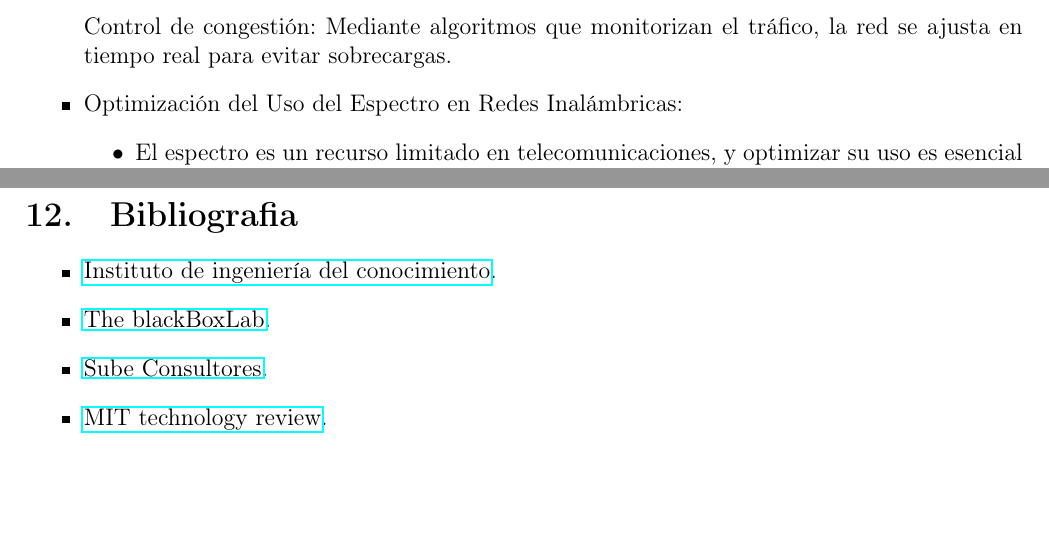
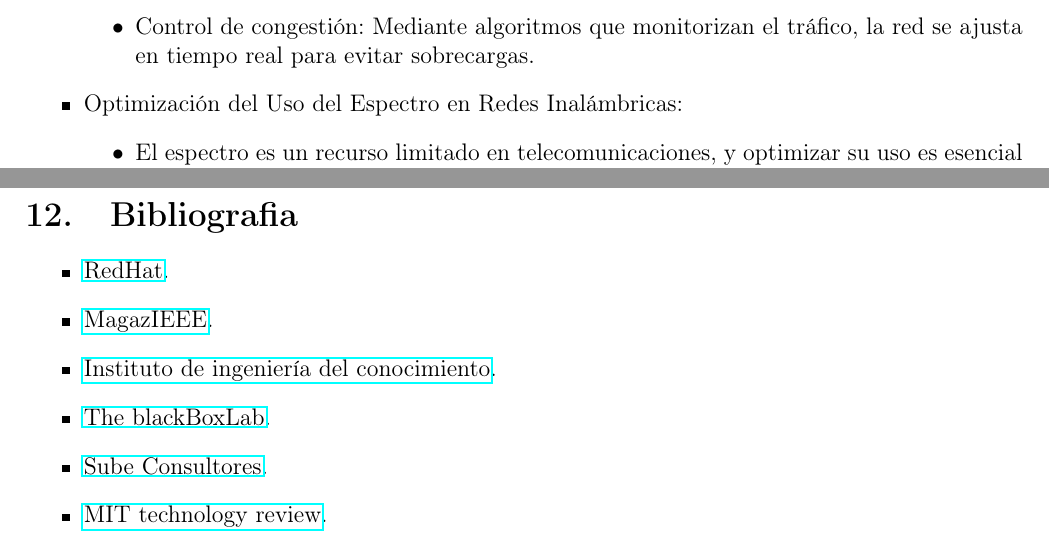
Before and after one commit to Paez11/AI_BigData, a LaTeX document (MDIA/Trabajo Grupal/main.tex): two parts of pages 4 and 9 of 9, joined at a grey line, cut so that both start at the same text, the shorter picture padded with empty space. Compiled offline with pdfLaTeX.

Commit message:
Add files via upload

```diff
--- a/MDIA/Trabajo Grupal/main.tex
+++ b/MDIA/Trabajo Grupal/main.tex
@@ -108,9 +108,10 @@
         sensibles a la latencia, optimizando así la experiencia del usuario.
         \item Priorización de tráfico: Se asigna ancho de banda preferente a servicios que requieren baja latencia y se limitan aquellos de
         menor importancia en tiempo real.
+        \item Control de congestión: Mediante algoritmos que monitorizan el tráfico, la red se ajusta en tiempo real para evitar sobrecargas.
     \end{itemize}
 
-    Control de congestión: Mediante algoritmos que monitorizan el tráfico, la red se ajusta en tiempo real para evitar sobrecargas.
+
     \item Optimización del Uso del Espectro en Redes Inalámbricas:
     \begin{itemize}
         \item El espectro es un recurso limitado en telecomunicaciones, y optimizar su uso es esencial para maximizar la capacidad de la red
@@ -293,6 +294,8 @@
 
 \section{Bibliografia}
 \begin{itemize}
+    \item \href{https://www.redhat.com/es/topics/hyperconverged-infrastructure/what-is-software-defined-networking}{RedHat}.
+    \item \href{https://r9.ieee.org/ecuador-magaz/rendimiento-y-modelamiento-de-sistemas-de-comunicacion-inalambrica-5g%E2%80%8B/}{MagazIEEE}.
     \item \href{https://www.iic.uam.es/innovacion/alphazero-y-el-go/}{Instituto de ingeniería del conocimiento}.
     \item \href{https://theblackboxlab.com/2024/02/23/deepmind/}{The blackBoxLab}.
     \item \href{https://www.linkedin.com/pulse/creatividad-artificial-est%C3%A1-la-ia-redefiniendo-el-concepto-e0djc/}{Sube Consultores}.
```
